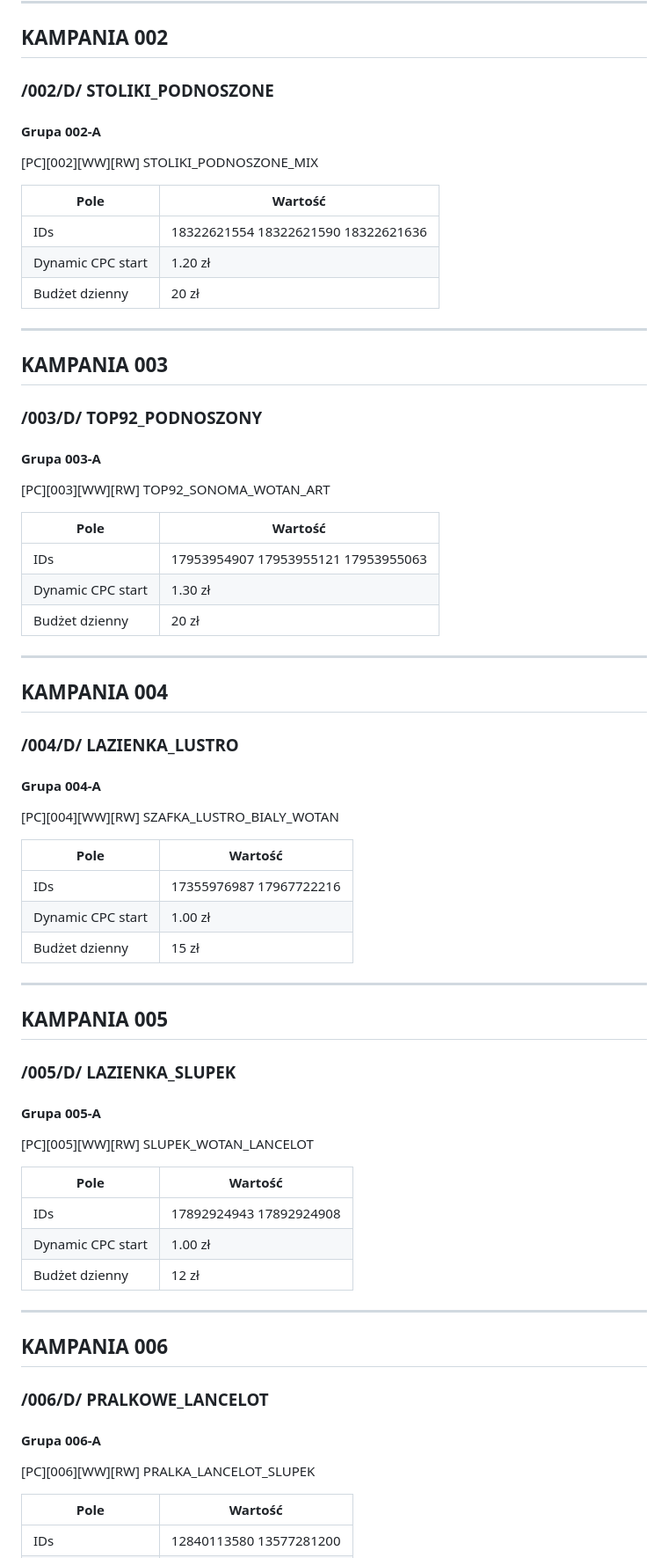
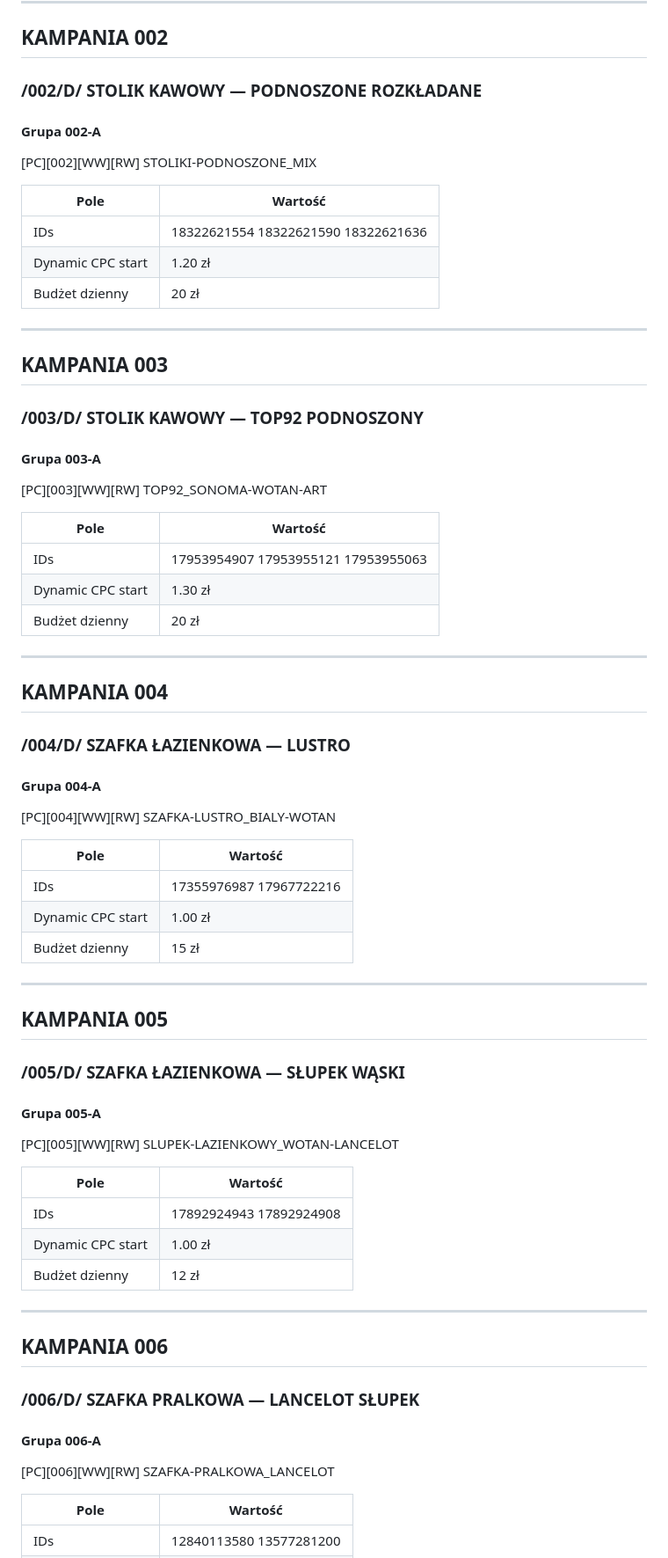
Before and after one commit to Mplace-BZ/Mplace-Hub, a Markdown page: pc_restart_plan_final.md, the part around one of its changes. Shown at 88% size. Rendered like a GitHub page.

```diff
--- a/pc_restart_plan_final.md
+++ b/pc_restart_plan_final.md
@@ -26,10 +26,10 @@
 ---
 
 ## KAMPANIA 002
-### /002/D/ STOLIKI_PODNOSZONE
+### /002/D/ STOLIK KAWOWY — PODNOSZONE ROZKŁADANE
 
 #### Grupa 002-A
-[PC][002][WW][RW] STOLIKI_PODNOSZONE_MIX
+[PC][002][WW][RW] STOLIKI-PODNOSZONE_MIX
 
 | Pole | Wartość |
 |---|---|
@@ -40,10 +40,10 @@
 ---
 
 ## KAMPANIA 003
-### /003/D/ TOP92_PODNOSZONY
+### /003/D/ STOLIK KAWOWY — TOP92 PODNOSZONY
 
 #### Grupa 003-A
-[PC][003][WW][RW] TOP92_SONOMA_WOTAN_ART
+[PC][003][WW][RW] TOP92_SONOMA-WOTAN-ART
 
 | Pole | Wartość |
 |---|---|
@@ -54,10 +54,10 @@
 ---
 
 ## KAMPANIA 004
-### /004/D/ LAZIENKA_LUSTRO
+### /004/D/ SZAFKA ŁAZIENKOWA — LUSTRO
 
 #### Grupa 004-A
-[PC][004][WW][RW] SZAFKA_LUSTRO_BIALY_WOTAN
+[PC][004][WW][RW] SZAFKA-LUSTRO_BIALY-WOTAN
 
 | Pole | Wartość |
 |---|---|
@@ -68,10 +68,10 @@
 ---
 
 ## KAMPANIA 005
-### /005/D/ LAZIENKA_SLUPEK
+### /005/D/ SZAFKA ŁAZIENKOWA — SŁUPEK WĄSKI
 
 #### Grupa 005-A
-[PC][005][WW][RW] SLUPEK_WOTAN_LANCELOT
+[PC][005][WW][RW] SLUPEK-LAZIENKOWY_WOTAN-LANCELOT
 
 | Pole | Wartość |
 |---|---|
@@ -82,10 +82,10 @@
 ---
 
 ## KAMPANIA 006
-### /006/D/ PRALKOWE_LANCELOT
+### /006/D/ SZAFKA PRALKOWA — LANCELOT SŁUPEK
 
 #### Grupa 006-A
-[PC][006][WW][RW] PRALKA_LANCELOT_SLUPEK
+[PC][006][WW][RW] SZAFKA-PRALKOWA_LANCELOT
 
 | Pole | Wartość |
 |---|---|
```
Also changed, not shown: other parts of pc_restart_plan_final.md (+15 -15 lines).
